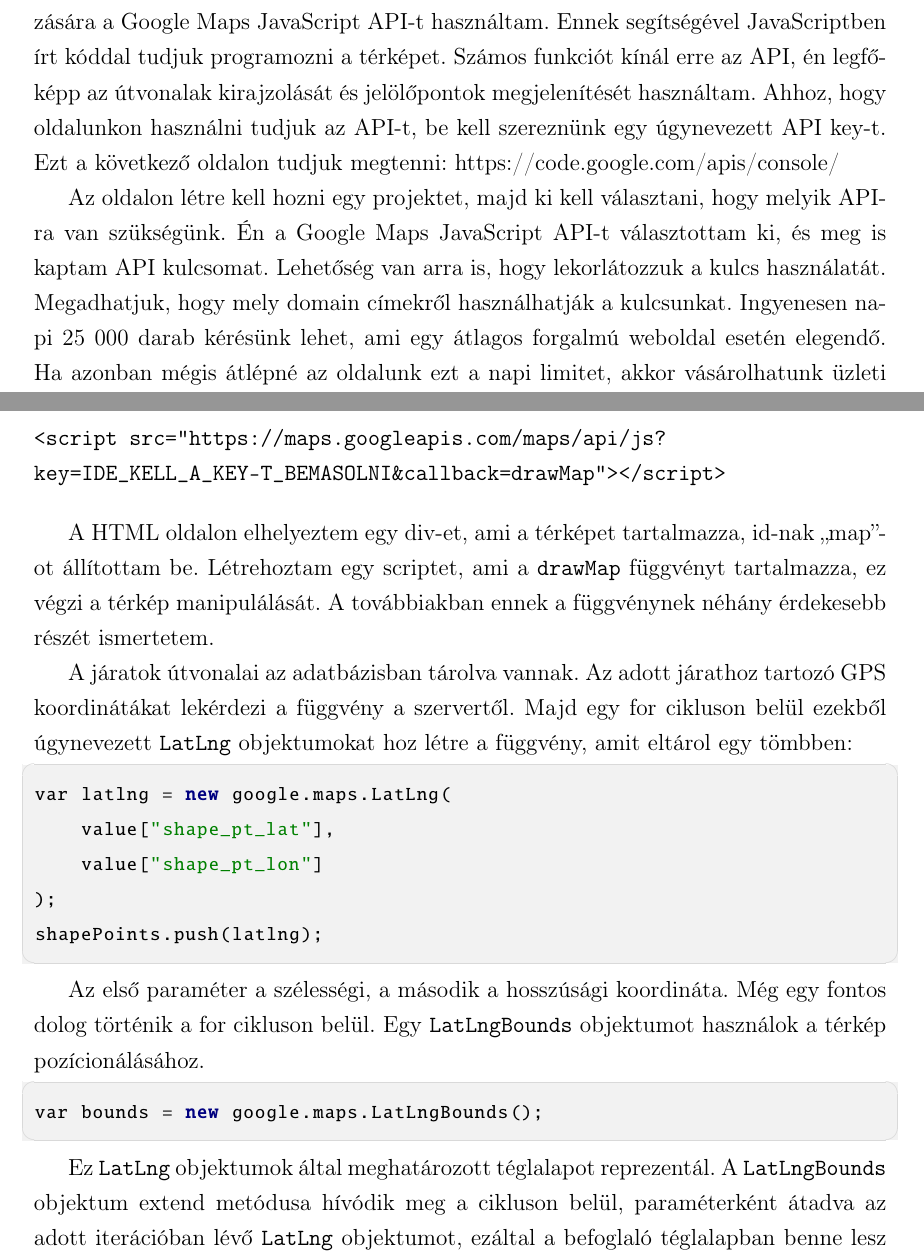
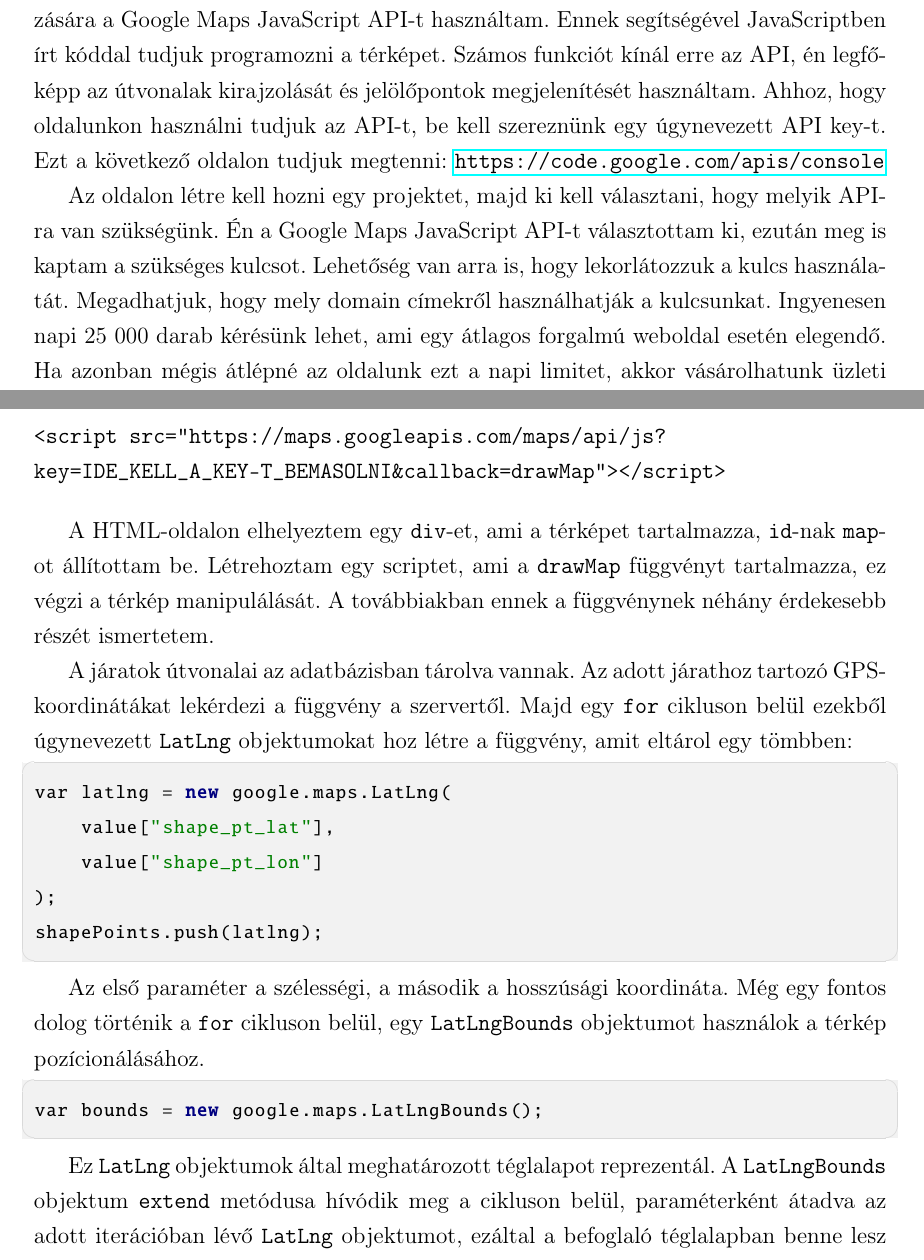
Before and after one commit to GabiBlue/Szakdolgozat, a LaTeX document (dolgozat/dolgozat.tex, which reads dolgozat/fejezetek/06_frontend.tex): two parts of pages 41 and 42 of 57, joined at a grey line, cut so that both start at the same text. Compiled offline with pdfLaTeX.

Commit message:
Update 06_frontend.tex

```diff
--- a/dolgozat/fejezetek/06_frontend.tex
+++ b/dolgozat/fejezetek/06_frontend.tex
@@ -133,9 +133,9 @@ A \texttt{tripPlannerController} lekérdezi az adatbázisban található megáll
 
 \Section{Térképadatok kezelése és megjelenítése}
 
-A járatok útvonalának térképen történő megjelenítésére a Google Mapset használtam. Döntésemet az indokolta, hogy véleményem szerint a piacon jelenlévő térképszolgáltatások közül messze a Google-é a legfejlettebb, legtámogatottabb. A térkép programozására a Google Maps JavaScript API-t használtam. Ennek segítségével JavaScriptben írt kóddal tudjuk programozni a térképet. Számos funkciót kínál erre az API, én legfőképp az útvonalak kirajzolását és jelölőpontok megjelenítését használtam. Ahhoz, hogy oldalunkon használni tudjuk az API-t, be kell szereznünk egy úgynevezett API key-t. Ezt a következő oldalon tudjuk megtenni: https://code.google.com/apis/console/
+A járatok útvonalának térképen történő megjelenítésére a Google Mapset használtam. Döntésemet az indokolta, hogy véleményem szerint a piacon jelenlévő térképszolgáltatások közül messze a Google-é a legfejlettebb, legtámogatottabb. A térkép programozására a Google Maps JavaScript API-t használtam. Ennek segítségével JavaScriptben írt kóddal tudjuk programozni a térképet. Számos funkciót kínál erre az API, én legfőképp az útvonalak kirajzolását és jelölőpontok megjelenítését használtam. Ahhoz, hogy oldalunkon használni tudjuk az API-t, be kell szereznünk egy úgynevezett API key-t. Ezt a következő oldalon tudjuk megtenni: \url{https://code.google.com/apis/console}
 
-Az oldalon létre kell hozni egy projektet, majd ki kell választani, hogy melyik API-ra van szükségünk. Én a Google Maps JavaScript API-t választottam ki, és meg is kaptam API kulcsomat. Lehetőség van arra is, hogy lekorlátozzuk a kulcs használatát. Megadhatjuk, hogy mely domain címekről használhatják a kulcsunkat. Ingyenesen napi 25 000 darab kérésünk lehet, ami egy átlagos forgalmú weboldal esetén elegendő. Ha azonban mégis átlépné az oldalunk ezt a napi limitet, akkor vásárolhatunk üzleti csomagot, amivel lehetőségünk van kibővíteni ezt a keretet. \Aref{fig:google_maps_api_1}. ábrán látható az adminisztrációs felületről egy kép.
+Az oldalon létre kell hozni egy projektet, majd ki kell választani, hogy melyik API-ra van szükségünk. Én a Google Maps JavaScript API-t választottam ki, ezután meg is kaptam a szükséges kulcsot. Lehetőség van arra is, hogy lekorlátozzuk a kulcs használatát. Megadhatjuk, hogy mely domain címekről használhatják a kulcsunkat. Ingyenesen napi 25 000 darab kérésünk lehet, ami egy átlagos forgalmú weboldal esetén elegendő. Ha azonban mégis átlépné az oldalunk ezt a napi limitet, akkor vásárolhatunk üzleti csomagot, amivel lehetőségünk van kibővíteni ezt a keretet. \Aref{fig:google_maps_api_1}. ábrán látható az adminisztrációs felületről egy kép.
 
 \begin{figure}[h!]
 \centering
@@ -160,9 +160,9 @@ Ha beszereztük a szükséges API key-t, akkor azt az oldalunkra be kell linkeln
 key=IDE_KELL_A_KEY-T_BEMASOLNI&callback=drawMap"></script>
 \end{verbatim}
 
-A HTML oldalon elhelyeztem egy div-et, ami a térképet tartalmazza, id-nak „map”-ot állítottam be. Létrehoztam egy scriptet, ami a \texttt{drawMap} függvényt tartalmazza, ez végzi a térkép manipulálását. A továbbiakban ennek a függvénynek néhány érdekesebb részét ismertetem.
+A HTML-oldalon elhelyeztem egy \texttt{div}-et, ami a térképet tartalmazza, \texttt{id}-nak \texttt{map}-ot állítottam be. Létrehoztam egy scriptet, ami a \texttt{drawMap} függvényt tartalmazza, ez végzi a térkép manipulálását. A továbbiakban ennek a függvénynek néhány érdekesebb részét ismertetem.
 
-A járatok útvonalai az adatbázisban tárolva vannak. Az adott járathoz tartozó GPS koordinátákat lekérdezi a függvény a szervertől. Majd egy for cikluson belül ezekből úgynevezett \texttt{LatLng} objektumokat hoz létre a függvény, amit eltárol egy tömbben:
+A járatok útvonalai az adatbázisban tárolva vannak. Az adott járathoz tartozó GPS-koordinátákat lekérdezi a függvény a szervertől. Majd egy \texttt{for} cikluson belül ezekből úgynevezett \texttt{LatLng} objektumokat hoz létre a függvény, amit eltárol egy tömbben:
 
 \begin{cpp}
 var latlng = new google.maps.LatLng(
@@ -172,13 +172,13 @@ var latlng = new google.maps.LatLng(
 shapePoints.push(latlng);
 \end{cpp}
 
-Az első paraméter a szélességi, a második a hosszúsági koordináta. Még egy fontos dolog történik a for cikluson belül. Egy \texttt{LatLngBounds} objektumot használok a térkép pozícionálásához.
+Az első paraméter a szélességi, a második a hosszúsági koordináta. Még egy fontos dolog történik a \texttt{for} cikluson belül, egy \texttt{LatLngBounds} objektumot használok a térkép pozícionálásához.
 
 \begin{cpp}
 var bounds = new google.maps.LatLngBounds();
 \end{cpp}
 
-Ez \texttt{LatLng} objektumok által meghatározott téglalapot reprezentál. A \texttt{LatLngBounds} objektum extend metódusa hívódik meg a cikluson belül, paraméterként átadva az adott iterációban lévő \texttt{LatLng} objektumot, ezáltal a befoglaló téglalapban benne lesz az adott iteráció pontja is:
+Ez \texttt{LatLng} objektumok által meghatározott téglalapot reprezentál. A \texttt{LatLngBounds} objektum \texttt{extend} metódusa hívódik meg a cikluson belül, paraméterként átadva az adott iterációban lévő \texttt{LatLng} objektumot, ezáltal a befoglaló téglalapban benne lesz az adott iteráció pontja is:
 
 \begin{cpp}
 bounds.extend(latlng);
```
Also changed, not shown: dolgozat/fejezetek/06_frontend.tex (10 more changed lines).
